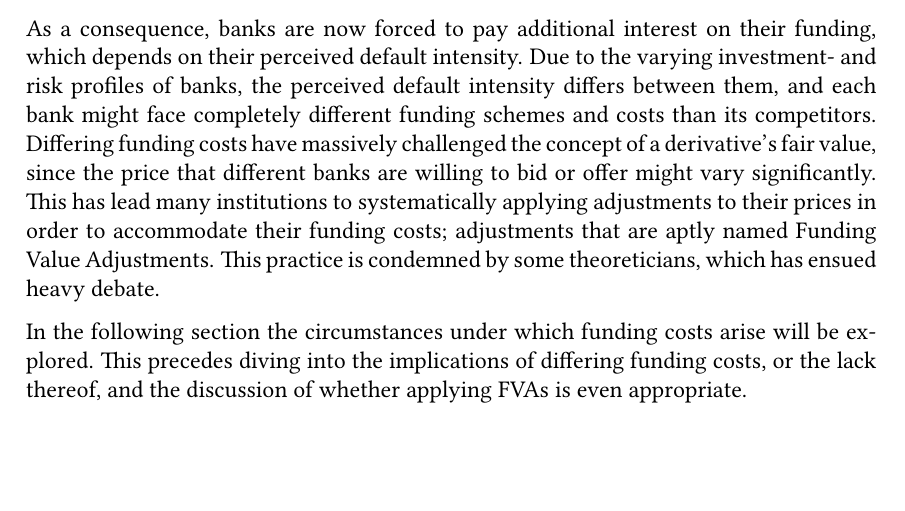
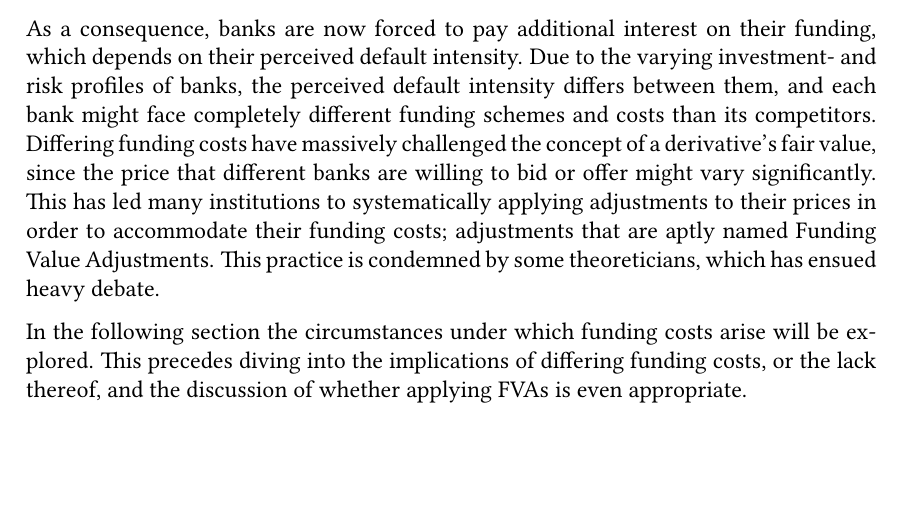
Before and after one commit to sebastianbaltser/master-thesis, a LaTeX thesis (thesis/main.tex, which reads thesis/content/body-matter/fva-debate/origin-of-fva.tex): part of page 17 of 77, cut so that both start at the same text. Compiled offline with pdfLaTeX.

Commit message:
Fix spelling

```diff
--- a/thesis/content/body-matter/fva-debate/origin-of-fva.tex
+++ b/thesis/content/body-matter/fva-debate/origin-of-fva.tex
@@ -27,7 +27,7 @@
         and each bank might face completely different funding schemes and costs than its competitors.
         Differing funding costs have massively challenged the concept of a derivative's fair value,
         since the price that different banks are willing to bid or offer might vary significantly.
-        This has lead many institutions to systematically applying adjustments to their prices
+        This has led many institutions to systematically applying adjustments to their prices
         in order to accommodate their funding costs;
         adjustments that are aptly named Funding Value Adjustments.
         This practice is condemned by some theoreticians,
```
